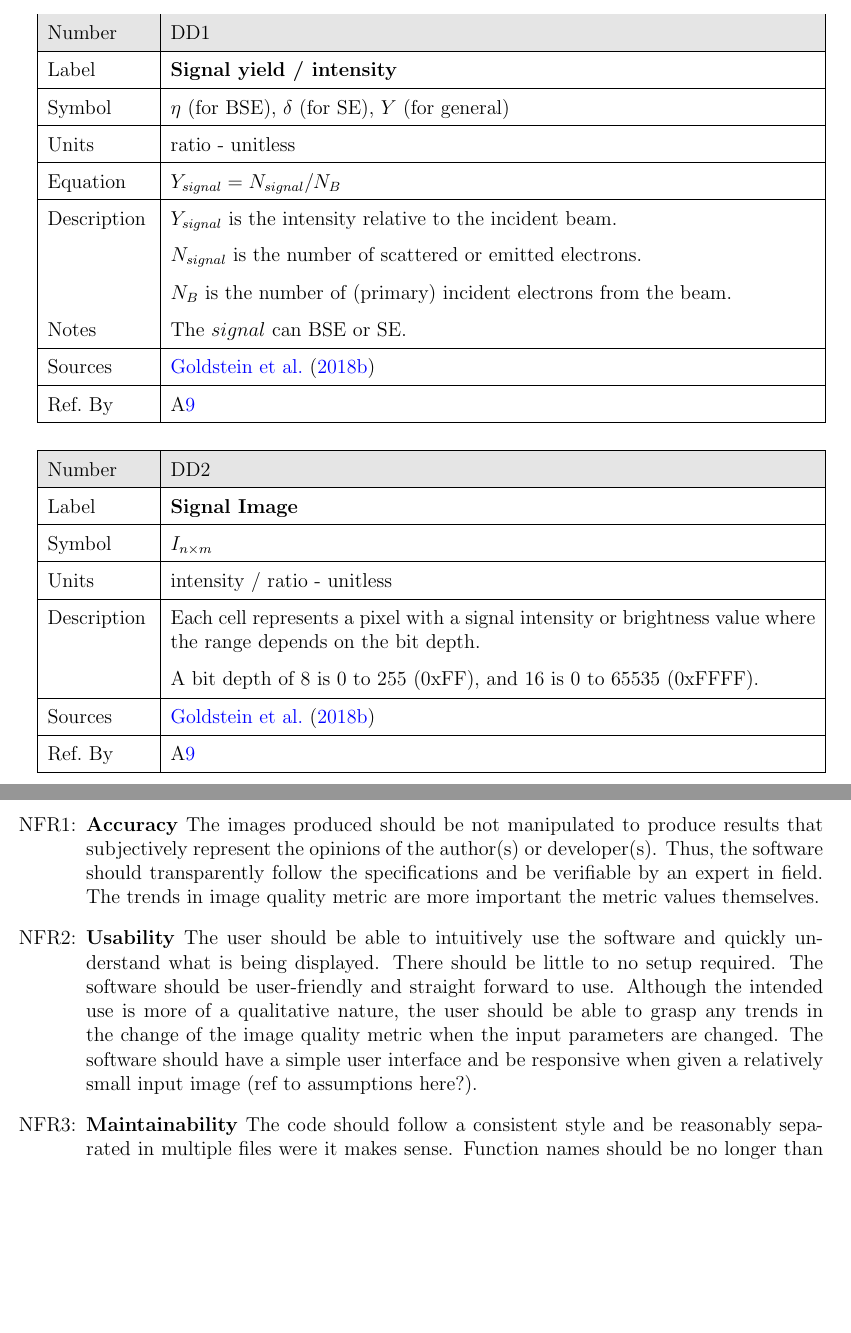
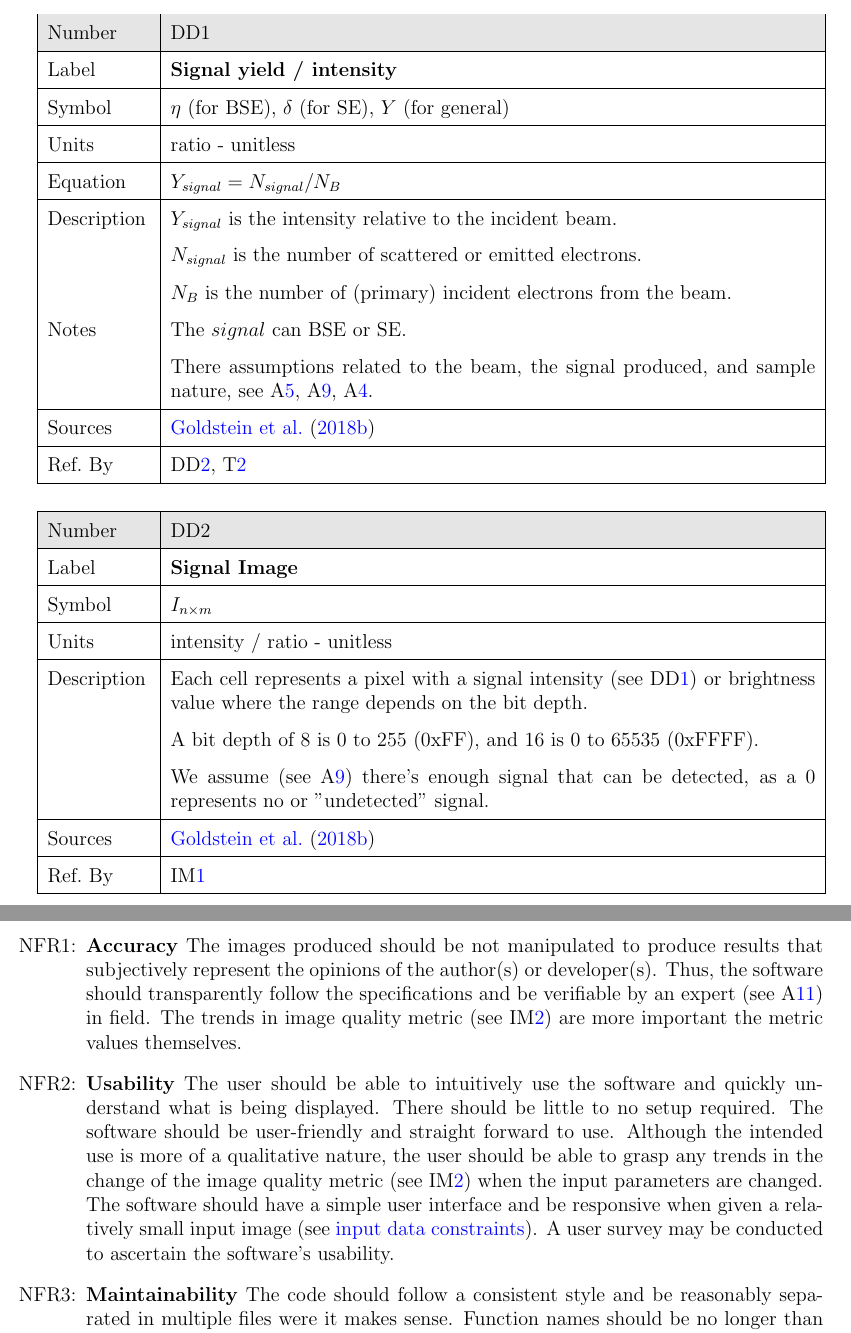
Before and after one commit to joedf/CAS741_w23, a LaTeX document (docs/SRS/SRS.tex): two parts of pages 16 and 20 of 24, joined at a grey line, cut so that both start at the same text, the shorter picture padded with empty space. Compiled offline with pdfLaTeX.

Commit message:
make ref connections

```diff
--- a/docs/SRS/SRS.tex
+++ b/docs/SRS/SRS.tex
@@ -762,10 +762,11 @@ models. The dimension of each quantity is also given.
     & $N_{B}$ is the number of (primary) incident electrons from the beam. \\
   Notes
     & The $signal$ can BSE or SE. \\
+    & There assumptions related to the beam, the signal produced, and sample nature, see \aref{A_beam}, \aref{A_yield}, \aref{A_sampleZ}. \\
   \hline
   Sources& \cite{goldstein_textbook_2018} \\
   \hline
-  Ref.\ By & \aref{A_yield} \\
+  Ref.\ By & \ddref{DD_signalImage}, \tref{T_contrast} \\
   \hline
 \end{tabular}
 \end{minipage}\\
@@ -786,13 +787,15 @@ models. The dimension of each quantity is also given.
   Units & intensity / ratio - unitless \\
   \hline
   Description
-    & Each cell represents a pixel with a signal intensity or brightness value
+    & Each cell represents a pixel with a signal intensity (see \ddref{DD_yield}) or brightness value
     where the range depends on the bit depth. \\
     & A bit depth of 8 is 0 to 255 (0xFF), and 16 is 0 to 65535 (0xFFFF). \\
+    & We assume (see \aref{A_yield}) there's enough signal that can be detected,
+    as a $0$ represents no or "undetected" signal.\\
   \hline
   Sources& \cite{goldstein_textbook_2018} \\
   \hline
-  Ref.\ By & \aref{A_yield} \\
+  Ref.\ By & \iref{IM_bitblt} \\
   \hline
 \end{tabular}
 \end{minipage}\\
@@ -994,16 +997,17 @@ maintainability, and portability. These are listed below in detail:
   \textbf{Accuracy} The images produced should be not manipulated to produce
   results that subjectively represent the opinions of the author(s) or
   developer(s). Thus, the software should transparently follow the
-  specifications and be verifiable by an expert in field. The trends in image
-  quality metric are more important the metric values themselves.
+  specifications and be verifiable by an expert (see \aref{A_reality}) in field. The trends in image
+  quality metric (see \iref{IM_imageMetric}) are more important the metric values themselves.
 
 \item[NFR\refstepcounter{nfrnum}\thenfrnum \label{NFR_Usability}:] \textbf{Usability} The user should be able to intuitively use the
   software and quickly understand what is being displayed. There should be
   little to no setup required. The software should be user-friendly and straight forward to use.
   Although the intended use is more of a qualitative nature, the user should be able to grasp any
-  trends in the change of the image quality metric when the input parameters are
+  trends in the change of the image quality metric (see \iref{IM_imageMetric}) when the input parameters are
   changed. The software should have a simple user interface and be responsive
-  when given a relatively small input image (ref to assumptions here?).
+  when given a relatively small input image (see \hyperref[sec_DataConstraints]{input data constraints}).
+  A user survey may be conducted to ascertain the software's usability.
 
 \item[NFR\refstepcounter{nfrnum}\thenfrnum \label{NFR_Maintainability}:]
   \textbf{Maintainability} The code should follow a consistent style and
```
Also changed, not shown: docs/SRS/SRS.pdf, docs/SRS/SRS.tex (26 more changed lines).
